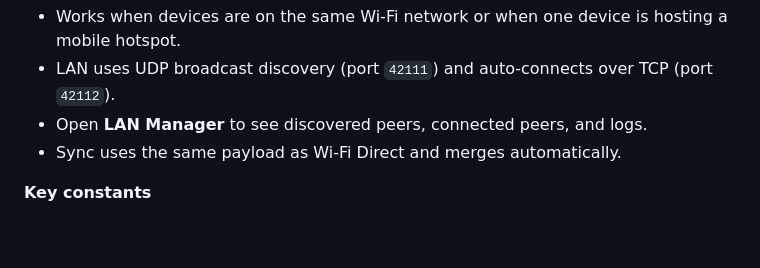
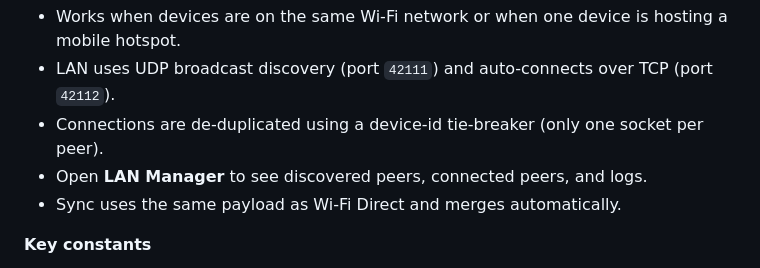
Before and after one commit to leocode09/alex, a Markdown page: wifi-direct.md, the part around the change. GitHub-like rendering; blank space fills up the shorter version.

```diff
--- a/wifi-direct.md
+++ b/wifi-direct.md
@@ -68,6 +68,7 @@ This project implements an automatic Wi-Fi Direct transport on Android and wires
 **Hotspot / LAN (TCP) Sync**
 - Works when devices are on the same Wi-Fi network or when one device is hosting a mobile hotspot.
 - LAN uses UDP broadcast discovery (port `42111`) and auto-connects over TCP (port `42112`).
+- Connections are de-duplicated using a device-id tie-breaker (only one socket per peer).
 - Open **LAN Manager** to see discovered peers, connected peers, and logs.
 - Sync uses the same payload as Wi-Fi Direct and merges automatically.
 
```
